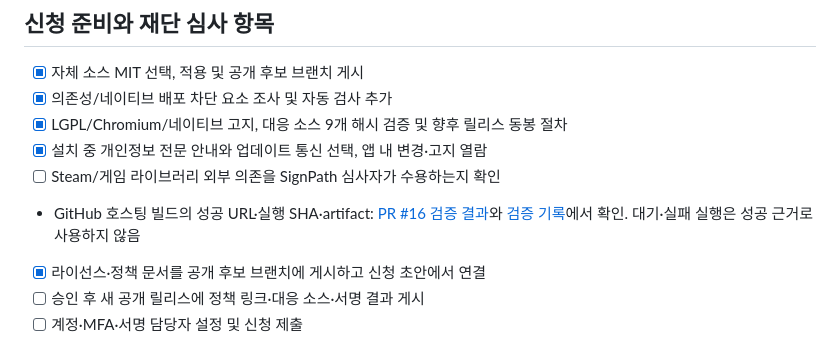
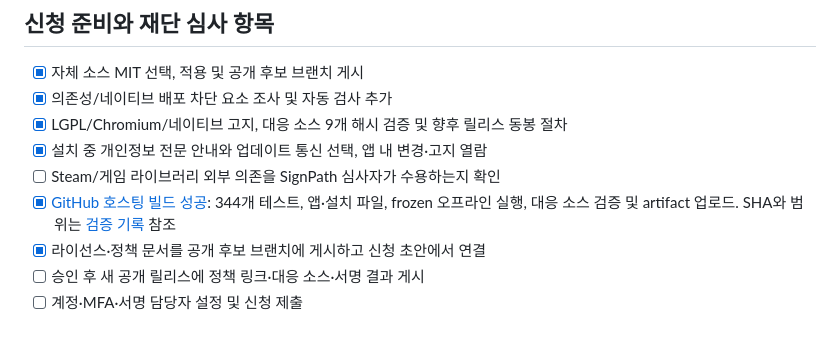
Before and after one commit to misosiruda/bongo-cat-chat, a Markdown page: docs/license-review.md, the part around the change. Drawn GitHub-style.

```diff
--- a/docs/license-review.md
+++ b/docs/license-review.md
@@ -70,7 +70,7 @@ QML hook은 현재 Widgets 앱에 필요한 동적 의존성을 수집하되 QML
 - [x] LGPL/Chromium/네이티브 고지, 대응 소스 9개 해시 검증 및 향후 릴리스 동봉 절차
 - [x] 설치 중 개인정보 전문 안내와 업데이트 통신 선택, 앱 내 변경·고지 열람
 - [ ] Steam/게임 라이브러리 외부 의존을 SignPath 심사자가 수용하는지 확인
-- GitHub 호스팅 빌드의 성공 URL·실행 SHA·artifact: [PR #16 검증 결과](https://github.com/misosiruda/bongo-cat-chat/pull/16)와 [검증 기록](signpath-validation.md)에서 확인. 대기·실패 실행은 성공 근거로 사용하지 않음
+- [x] [GitHub 호스팅 빌드 성공](https://github.com/misosiruda/bongo-cat-chat/actions/runs/38530843368): 344개 테스트, 앱·설치 파일, frozen 오프라인 실행, 대응 소스 검증 및 artifact 업로드. SHA와 범위는 [검증 기록](signpath-validation.md) 참조
 - [x] 라이선스·정책 문서를 공개 후보 브랜치에 게시하고 신청 초안에서 연결
 - [ ] 승인 후 새 공개 릴리스에 정책 링크·대응 소스·서명 결과 게시
 - [ ] 계정·MFA·서명 담당자 설정 및 신청 제출
```
Also changed, not shown: docs/signpath-application.md (+6 -3 lines), docs/signpath-validation.md (+4 -0 lines).
